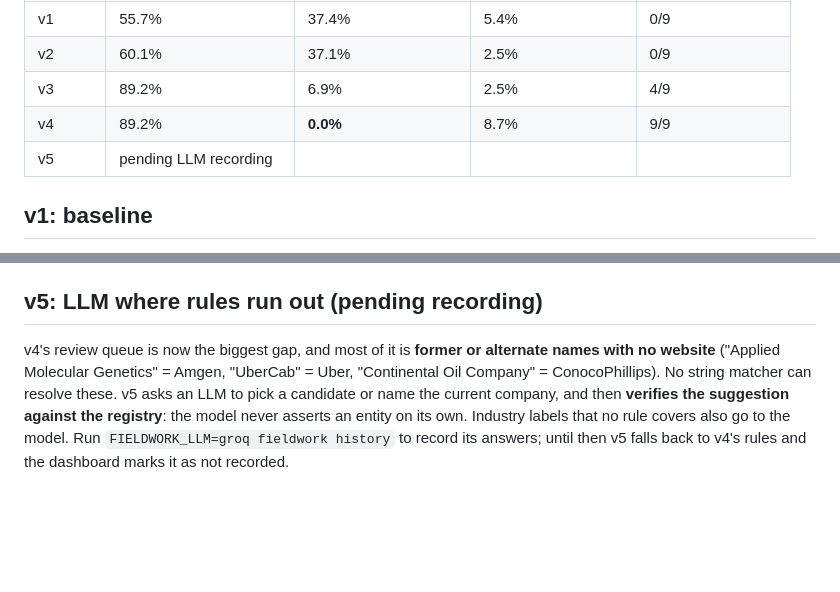
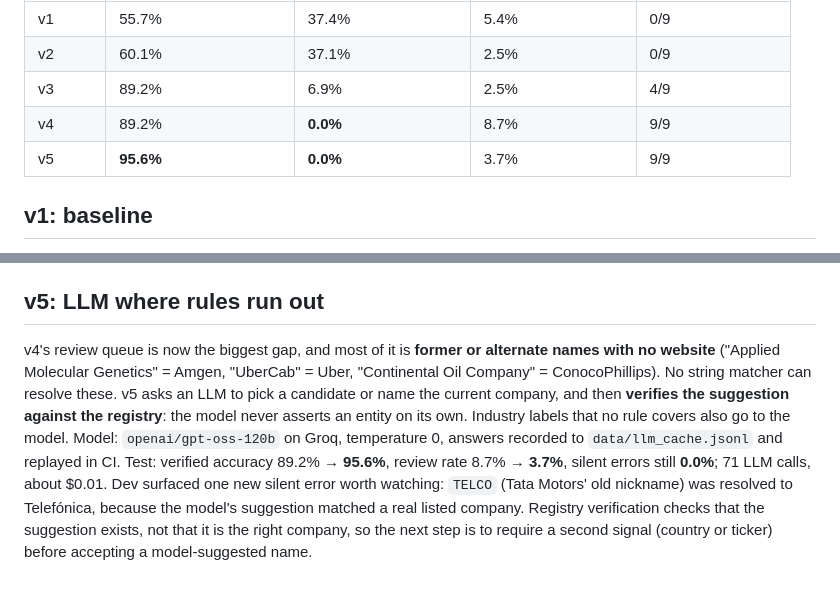
Before and after one commit to jhaashutosh07/Fieldwork, a Markdown page: docs/CHANGELOG.md, 2 parts joined by grey strips. Rendered like a GitHub page; blank space fills up the shorter version.

Commit message:
Record v5 with openai/gpt-oss-120b: 95.6% verified accuracy, 0% silent errors, 3.7% review
LLM answers recorded to data/llm_cache.jsonl and replayed in CI; history, baseline,
README, changelog and dashboard screenshot updated.

```diff
--- a/docs/CHANGELOG.md
+++ b/docs/CHANGELOG.md
@@ -10,7 +10,7 @@ fix was tuned on. Each fixed failure was promoted into `evals/regressions/` so i
 | v2 | 60.1% | 37.1% | 2.5% | 0/9 |
 | v3 | 89.2% | 6.9% | 2.5% | 4/9 |
 | v4 | 89.2% | **0.0%** | 8.7% | 9/9 |
-| v5 | pending LLM recording | | | |
+| v5 | **95.6%** | **0.0%** | 3.7% | 9/9 |
 
 ## v1: baseline
 Match each CRM row to the registry on name alone, merge rows with identical normalized names, trust the values the
@@ -46,10 +46,16 @@ Promoted: `wrong_entity-Q5133094` (Cleveland-Cliffs), `wrong_entity-Q1645081` (N
 `icp_false_positive-Q2357515` (Stryker), `icp_false_negative-Q17460900` (Zoom), `icp_false_negative-Q691592`
 (GlobalFoundries).
 
-## v5: LLM where rules run out (pending recording)
+## v5: LLM where rules run out
 v4's review queue is now the biggest gap, and most of it is **former or alternate names with no website**
 ("Applied Molecular Genetics" = Amgen, "UberCab" = Uber, "Continental Oil Company" = ConocoPhillips). No string
 matcher can resolve these. v5 asks an LLM to pick a candidate or name the current company, and then **verifies the
 suggestion against the registry**: the model never asserts an entity on its own. Industry labels that no rule covers
-also go to the model. Run `FIELDWORK_LLM=groq fieldwork history` to record its answers; until then v5 falls back to
-v4's rules and the dashboard marks it as not recorded.
+also go to the model.
+Model: `openai/gpt-oss-120b` on Groq, temperature 0, answers recorded to `data/llm_cache.jsonl` and replayed in CI.
+Test: verified accuracy 89.2% → **95.6%**, review rate 8.7% → **3.7%**, silent errors still **0.0%**; 71 LLM calls,
+about $0.01.
+Dev surfaced one new silent error worth watching: `TELCO` (Tata Motors' old nickname) was resolved to Telefónica,
+because the model's suggestion matched a real listed company. Registry verification checks that the suggestion
+exists, not that it is the right company, so the next step is to require a second signal (country or ticker)
+before accepting a model-suggested name.
```
Also changed, not shown: README.md (+6 -3 lines), docs/dashboard.png, 3 other files.
